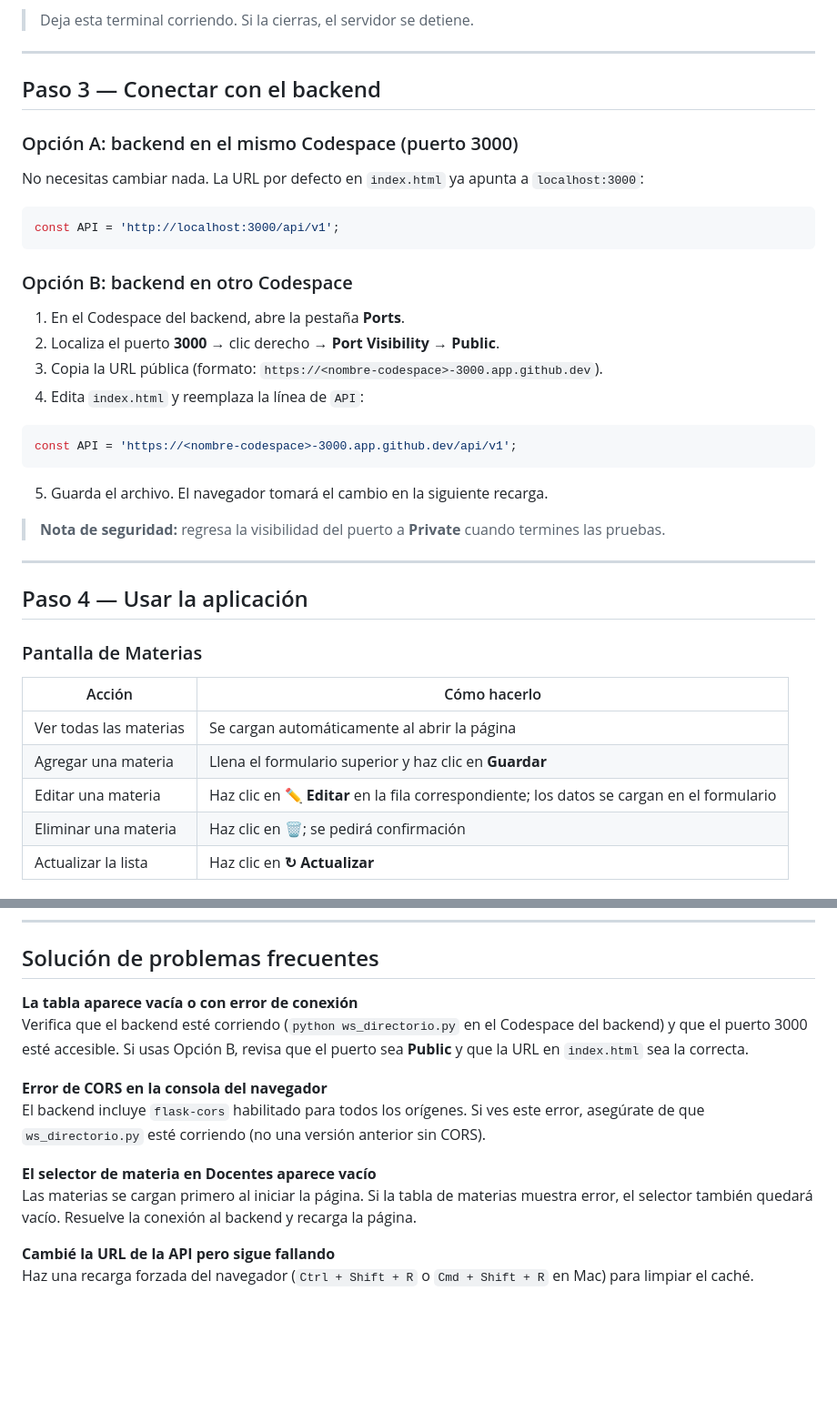
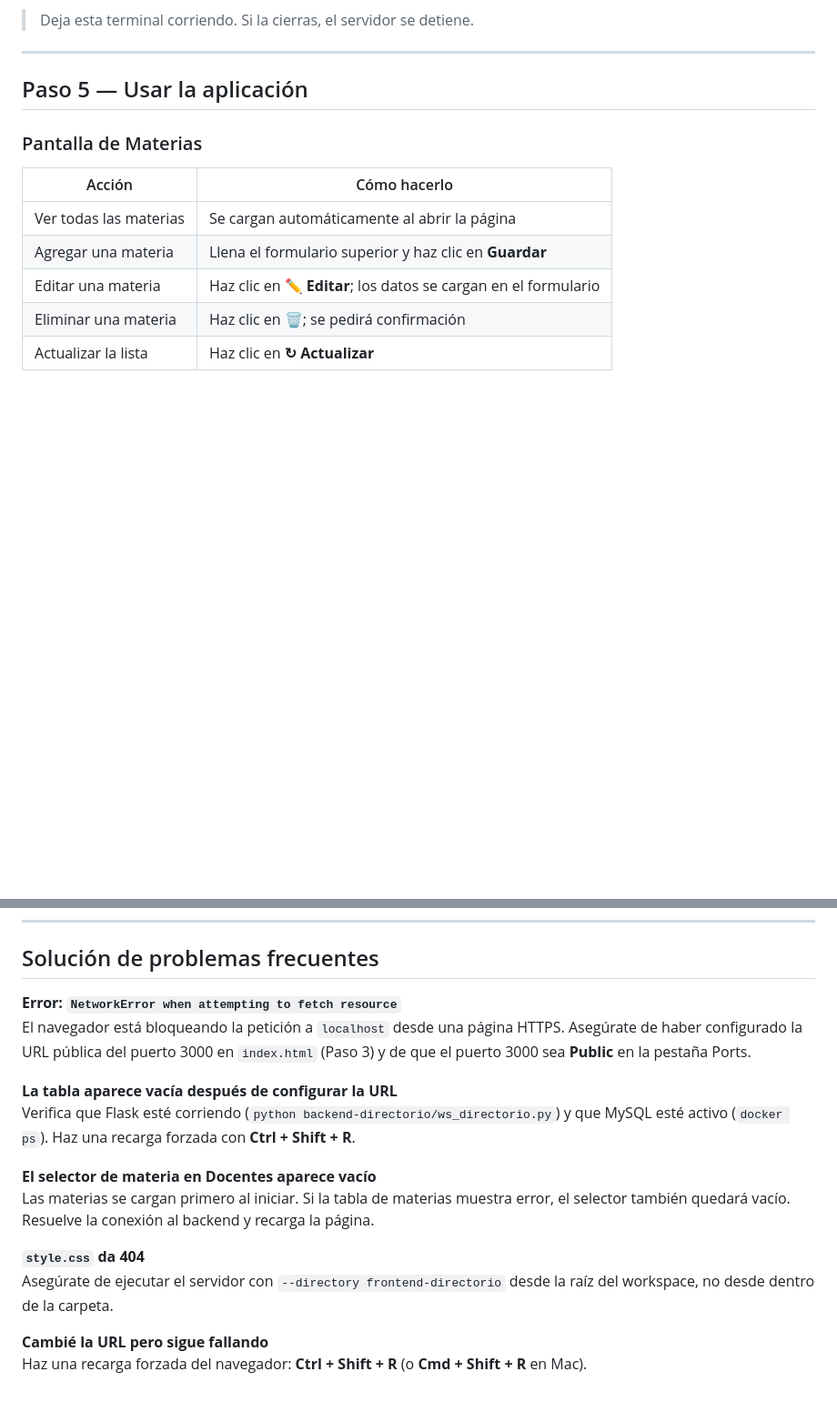
Before and after one commit to CLA-CADI-VER2026/L00792192-equipo-01-cloudcoder, a Markdown page: frontend-directorio/README.md, 2 parts joined by grey strips. Shown at 91% size. GitHub-like rendering; blank space fills up the shorter version.

````diff
--- a/frontend-directorio/README.md
+++ b/frontend-directorio/README.md
@@ -66,34 +96,7 @@ Luego, en la pestaña **Ports** de VS Code:
 
 ---
 
-## Paso 3 — Conectar con el backend
-
-### Opción A: backend en el mismo Codespace (puerto 3000)
-
-No necesitas cambiar nada. La URL por defecto en `index.html` ya apunta a `localhost:3000`:
-
-```javascript
-const API = 'http://localhost:3000/api/v1';
-```
-
-### Opción B: backend en otro Codespace
-
-1. En el Codespace del backend, abre la pestaña **Ports**.
-2. Localiza el puerto **3000** → clic derecho → **Port Visibility → Public**.
-3. Copia la URL pública (formato: `https://<nombre-codespace>-3000.app.github.dev`).
-4. Edita `index.html` y reemplaza la línea de `API`:
-
-```javascript
-const API = 'https://<nombre-codespace>-3000.app.github.dev/api/v1';
-```
-
-5. Guarda el archivo. El navegador tomará el cambio en la siguiente recarga.
-
-> **Nota de seguridad:** regresa la visibilidad del puerto a **Private** cuando termines las pruebas.
-
----
-
-## Paso 4 — Usar la aplicación
+## Paso 5 — Usar la aplicación
 
 ### Pantalla de Materias
 
@@ -101,7 +104,7 @@ const API = 'https://<nombre-codespace>-3000.app.github.dev/api/v1';
 |--------|-------------|
 | Ver todas las materias | Se cargan automáticamente al abrir la página |
 | Agregar una materia | Llena el formulario superior y haz clic en **Guardar** |
-| Editar una materia | Haz clic en **✏️ Editar** en la fila correspondiente; los datos se cargan en el formulario |
+| Editar una materia | Haz clic en **✏️ Editar**; los datos se cargan en el formulario |
 | Eliminar una materia | Haz clic en **🗑️**; se pedirá confirmación |
 | Actualizar la lista | Haz clic en **↻ Actualizar** |
 
@@ -159,14 +158,17 @@ El frontend llama a estos endpoints del backend (`/api/v1`):
 
 ## Solución de problemas frecuentes
 
-**La tabla aparece vacía o con error de conexión**
-Verifica que el backend esté corriendo (`python ws_directorio.py` en el Codespace del backend) y que el puerto 3000 esté accesible. Si usas Opción B, revisa que el puerto sea **Public** y que la URL en `index.html` sea la correcta.
+**Error: `NetworkError when attempting to fetch resource`**
+El navegador está bloqueando la petición a `localhost` desde una página HTTPS. Asegúrate de haber configurado la URL pública del puerto 3000 en `index.html` (Paso 3) y de que el puerto 3000 sea **Public** en la pestaña Ports.
 
-**Error de CORS en la consola del navegador**
-El backend incluye `flask-cors` habilitado para todos los orígenes. Si ves este error, asegúrate de que `ws_directorio.py` esté corriendo (no una versión anterior sin CORS).
+**La tabla aparece vacía después de configurar la URL**
+Verifica que Flask esté corriendo (`python backend-directorio/ws_directorio.py`) y que MySQL esté activo (`docker ps`). Haz una recarga forzada con **Ctrl + Shift + R**.
 
 **El selector de materia en Docentes aparece vacío**
-Las materias se cargan primero al iniciar la página. Si la tabla de materias muestra error, el selector también quedará vacío. Resuelve la conexión al backend y recarga la página.
+Las materias se cargan primero al iniciar. Si la tabla de materias muestra error, el selector también quedará vacío. Resuelve la conexión al backend y recarga la página.
 
-**Cambié la URL de la API pero sigue fallando**
-Haz una recarga forzada del navegador (`Ctrl + Shift + R` o `Cmd + Shift + R` en Mac) para limpiar el caché.
+**`style.css` da 404**
+Asegúrate de ejecutar el servidor con `--directory frontend-directorio` desde la raíz del workspace, no desde dentro de la carpeta.
+
+**Cambié la URL pero sigue fallando**
+Haz una recarga forzada del navegador: **Ctrl + Shift + R** (o **Cmd + Shift + R** en Mac).
````
Also changed, not shown: other parts of frontend-directorio/README.md (+54 -28 lines), README.md (+63 -43 lines), backend-directorio/README.md (+34 -26 lines).
